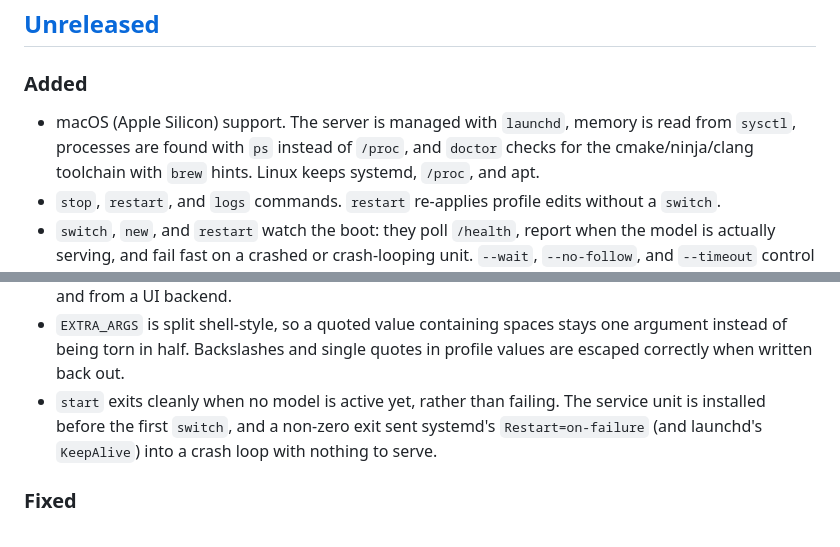
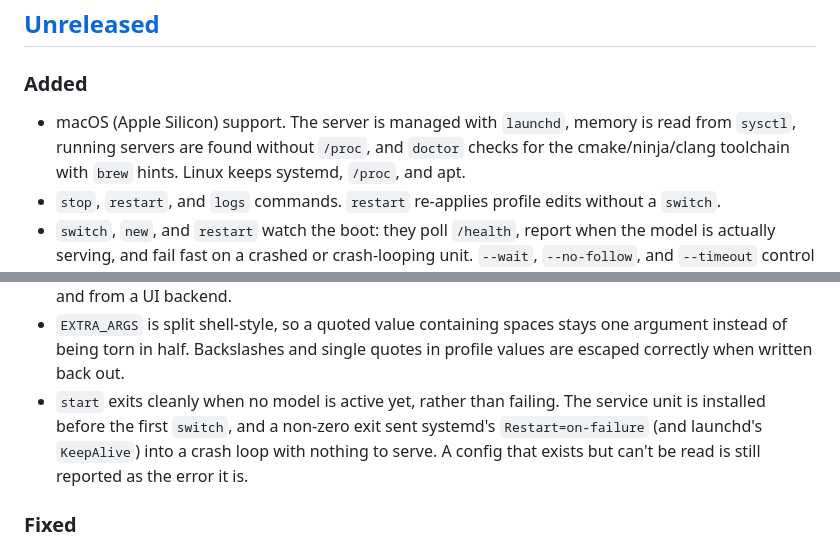
Before and after one commit to coder/vllm-helper, a Markdown page: CHANGELOG.md, 2 parts joined by grey strips. Rendered like a GitHub page.

Commit message:
docs(changelog): match the macOS detection and start entries to the code

```diff
--- a/CHANGELOG.md
+++ b/CHANGELOG.md
@@ -12,7 +12,7 @@ the fact.
 ### Added
 
 - macOS (Apple Silicon) support. The server is managed with `launchd`, memory
-  is read from `sysctl`, processes are found with `ps` instead of `/proc`, and
+  is read from `sysctl`, running servers are found without `/proc`, and
   `doctor` checks for the cmake/ninja/clang toolchain with `brew` hints. Linux
   keeps systemd, `/proc`, and apt.
 - `stop`, `restart`, and `logs` commands. `restart` re-applies profile edits
@@ -41,7 +41,8 @@ the fact.
 - `start` exits cleanly when no model is active yet, rather than failing. The
   service unit is installed before the first `switch`, and a non-zero exit sent
   systemd's `Restart=on-failure` (and launchd's `KeepAlive`) into a crash loop
-  with nothing to serve.
+  with nothing to serve. A config that exists but can't be read is still
+  reported as the error it is.
 
 ### Fixed
 
```
